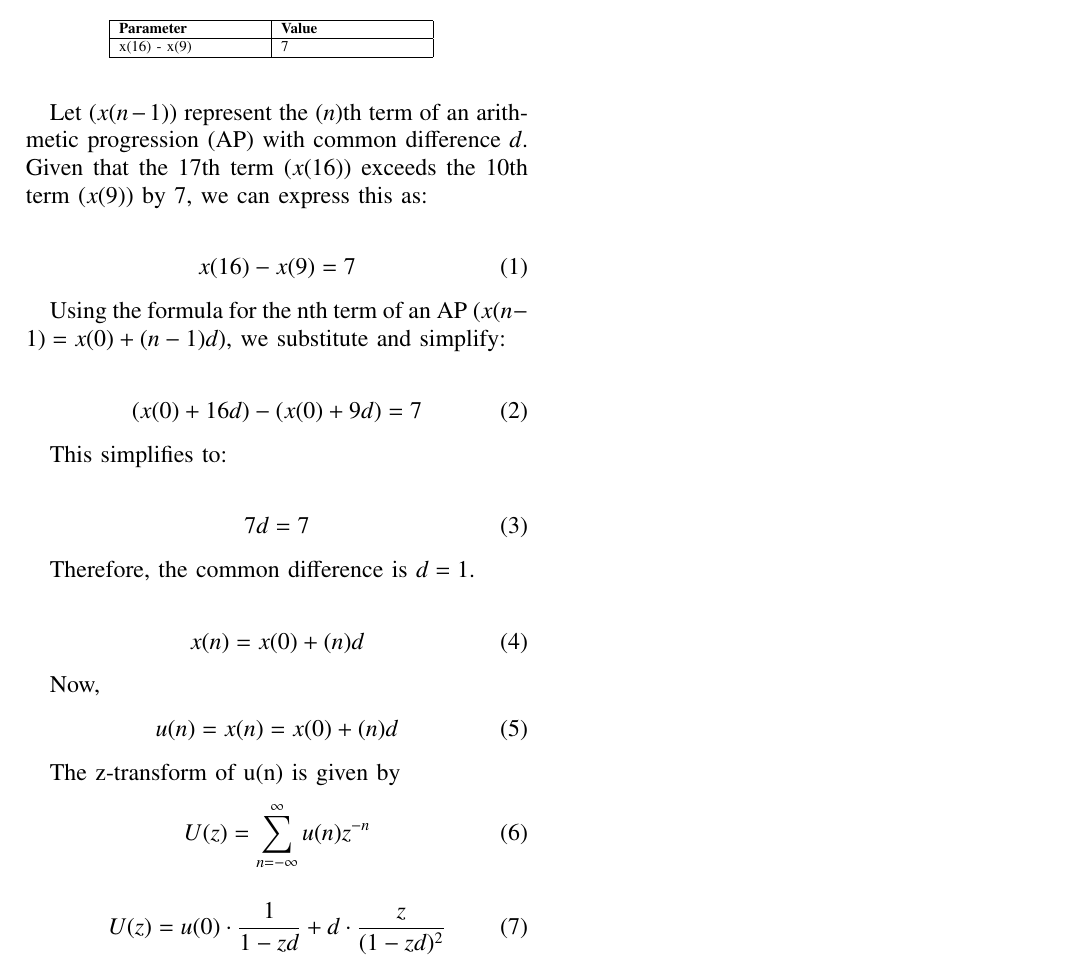
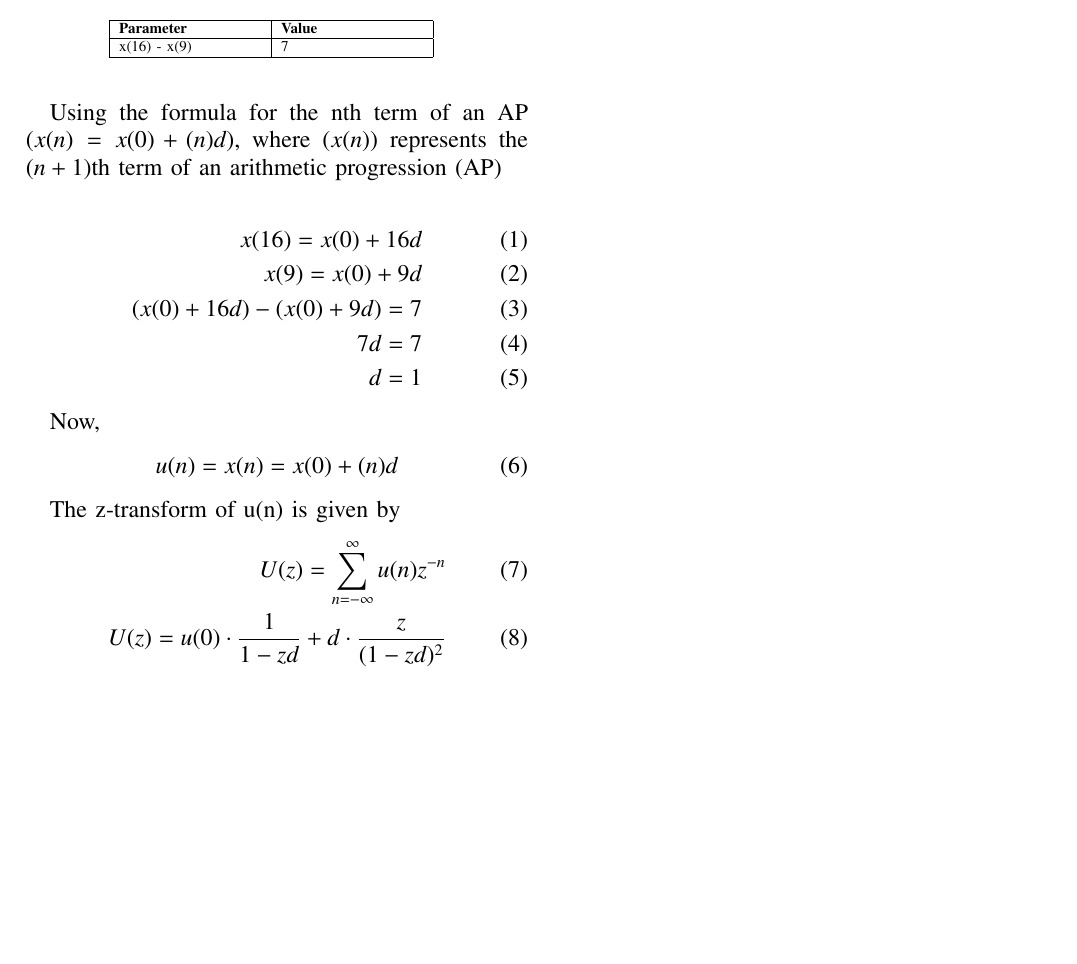
Before and after one commit to NikhithaSri4/10.5.2.Q10, a LaTeX paper (10.5.2.10/discrete2.tex): part of the page, cut so that both start at the same text, the shorter picture padded with empty space. Compiled offline with pdfLaTeX.

Commit message:
Add files via upload

```diff
--- a/10.5.2.10/discrete2.tex
+++ b/10.5.2.10/discrete2.tex
@@ -132,28 +132,15 @@ The 17th term of an AP exceeds its 10th term by 7.Find the common difference.\\
  	\label{tab:my_label}
  \end{table}
 
-Let (\(x(n-1)\)) represent the (\(n\))th term of an arithmetic progression (AP) with common difference \(d\). Given that the 17th term (\(x(16)\)) exceeds the 10th term (\(x(9)\)) by 7, we can express this as:
+
+Using the formula for the nth term of an AP (\(x(n) = x(0) + (n)d\)), where (\(x(n)\)) represents the (\(n+1\))th term of an arithmetic progression (AP)
 
 \begin{align}
-x(16) - x(9) = 7
-\end{align}
-
-Using the formula for the nth term of an AP (\(x(n-1) = x(0) + (n-1)d\)), we substitute and simplify:
-
-\begin{align}
- (x(0) + 16d) - (x(0) + 9d) = 7
-\end{align}
-
-This simplifies to:
-
-\begin{align}
- 7d = 7
-\end{align}
-
-Therefore, the common difference is \(d = 1\).
-
-\begin{align}
-x(n) = x(0) + (n)d
+x(16) = x(0) + 16d\\
+x(9) = x(0) + 9d \\
+(x(0) + 16d) - (x(0) + 9d) = 7\\
+7d = 7\\
+d = 1
 \end{align}
 
 Now,
@@ -163,9 +150,7 @@ u(n) = x(n) = x(0) + (n)d
 
 The z-transform of u(n) is given by
 \begin{align}
-U(z) = \sum_{n=-\infty}^{\infty} u(n)z^{-n}
-\end{align}
-\begin{align}
+U(z) = \sum_{n=-\infty}^{\infty} u(n)z^{-n}\\
 U(z) = u(0) \cdot \frac{1}{1 - zd} + d \cdot \frac{z}{(1 - zd)^2}
 \end{align}
 
```
Also changed, not shown: 10.5.2.10/discrete2.pdf, 1 other file.
